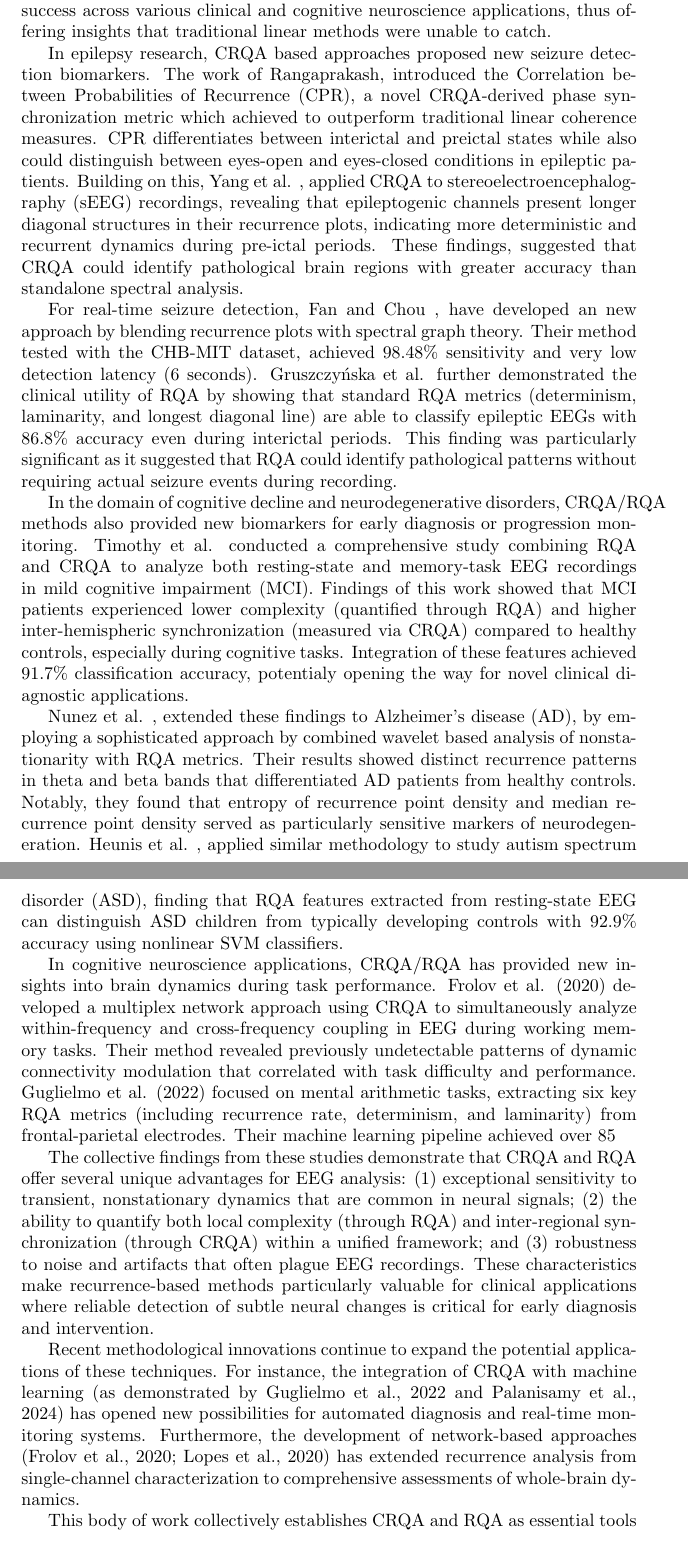
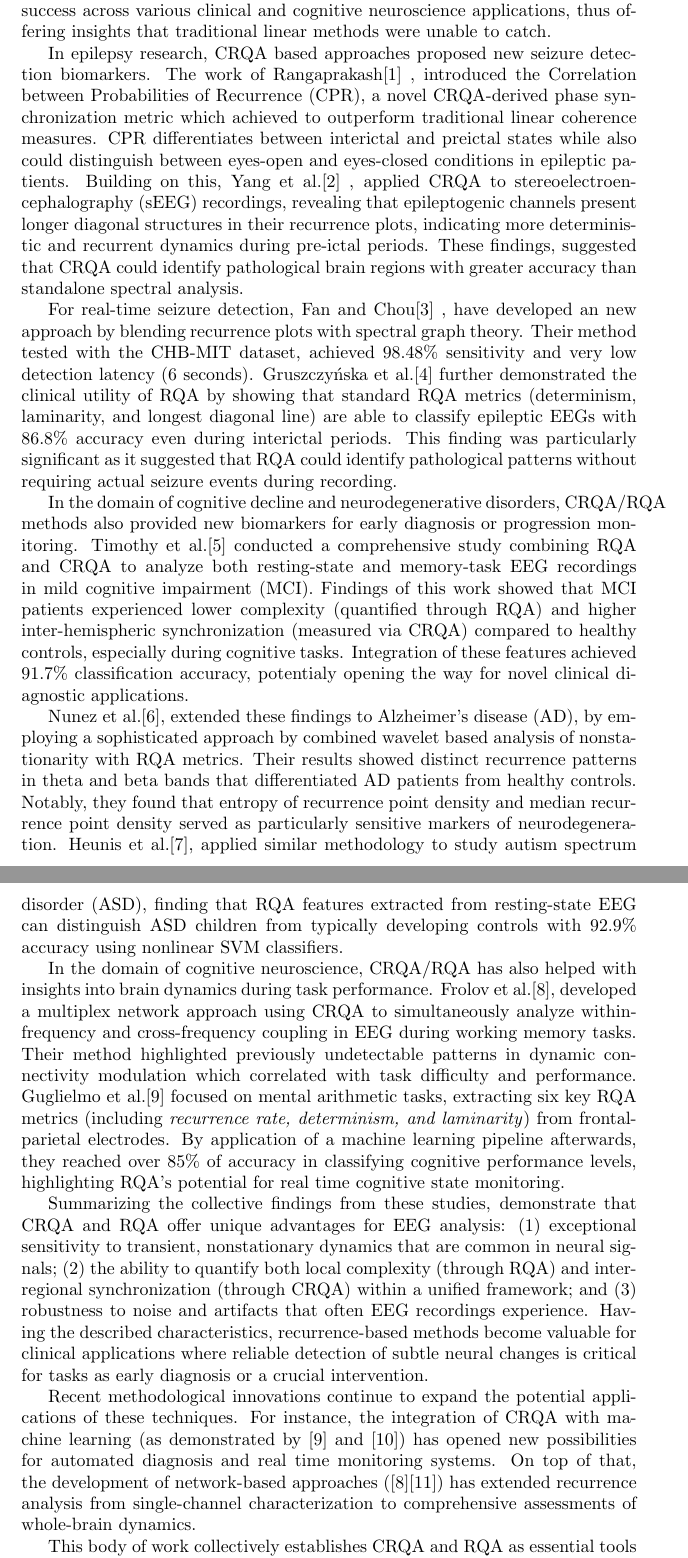
Before and after one commit to NikosMouzakitis/writing, a LaTeX document (summarization/main.tex): two parts of pages 1 and 2 of 5 before the commit and two parts of pages 1 and 2 of 4 after it, joined at a grey line, cut so that both start at the same text. Compiled offline with pdfLaTeX.

Commit message:
2nd draft summarization
Signed-off-by: NikosMouzakitis <mzktsn@gmail.com>

```diff
--- a/summarization/main.tex
+++ b/summarization/main.tex
@@ -16,19 +16,19 @@
 		neuroscience applications, thus offering insights that traditional linear methods were unable to catch.
 
 		In epilepsy research, CRQA based approaches proposed new seizure detection biomarkers.
-		The work of Rangaprakash, introduced the Correlation between Probabilities of Recurrence (CPR),
+		The work of Rangaprakash\cite{rangaprakash2014} , introduced the Correlation between Probabilities of Recurrence (CPR),
 		a novel CRQA-derived phase synchronization metric which achieved to outperform traditional linear coherence measures.
 		CPR differentiates between interictal and preictal states while also could distinguish between eyes-open and eyes-closed
 		conditions in epileptic patients.
-		Building on this, Yang et al. , applied CRQA to stereoelectroencephalography (sEEG) recordings,
+		Building on this, Yang et al.\cite{yang2019dynamical} , applied CRQA to stereoelectroencephalography (sEEG) recordings,
 		revealing that epileptogenic channels present longer diagonal structures in their recurrence plots,
 		indicating more deterministic and recurrent dynamics during pre-ictal periods.
 		These findings, suggested that CRQA could identify pathological brain regions with greater
 		accuracy than standalone spectral analysis.
 
-		For real-time seizure detection, Fan and Chou , have developed an new approach by blending recurrence plots with spectral graph theory.
+		For real-time seizure detection, Fan and Chou\cite{fan2019detecting} , have developed an new approach by blending recurrence plots with spectral graph theory.
 		Their method tested with the CHB-MIT dataset, achieved  98.48\% sensitivity and very low detection latency (6 seconds).
-		Gruszczyńska et al. further demonstrated the clinical utility of RQA by showing that standard
+		Gruszczyńska et al.\cite{gruszczynska2019} further demonstrated the clinical utility of RQA by showing that standard
 		RQA metrics (determinism, laminarity, and longest diagonal line) are able to classify epileptic EEGs with 86.8\%
 		accuracy even during interictal periods.
 		This finding was particularly significant as it suggested that RQA could identify pathological patterns
@@ -36,7 +36,7 @@
 
 		In the domain of cognitive decline and neurodegenerative disorders,
 		CRQA/RQA methods also provided new biomarkers for early diagnosis or progression monitoring.
-		Timothy et al. conducted a comprehensive study combining RQA and CRQA to analyze both
+		Timothy et al.\cite{timothy2017classification} conducted a comprehensive study combining RQA and CRQA to analyze both
 		resting-state and memory-task EEG recordings in mild cognitive impairment (MCI).
 		Findings of this work showed that MCI patients experienced lower complexity (quantified through RQA)
 		and higher inter-hemispheric synchronization (measured via CRQA) compared to healthy controls, especially
@@ -44,23 +44,44 @@
 		Integration of these features achieved 91.7\% classification accuracy,
 		potentialy opening the way for novel clinical diagnostic applications.
 
-		Nunez et al. , extended these findings to Alzheimer's disease (AD), by employing a
+		Nunez et al.\cite{nunez2020characterization}, extended these findings to Alzheimer's disease (AD), by employing a
 		sophisticated approach by combined wavelet based analysis of nonstationarity
 		with RQA metrics. Their results showed distinct recurrence patterns in theta
 		and beta bands that differentiated AD patients from healthy controls.
 		Notably, they found that entropy of recurrence point density and median recurrence point density served
-		as particularly sensitive markers of neurodegeneration. Heunis et al. , applied similar methodology to study autism spectrum disorder (ASD),
+		as particularly sensitive markers of neurodegeneration. Heunis et al.\cite{heunis2018}, applied similar methodology to study autism spectrum disorder (ASD),
 		finding that RQA features extracted from resting-state EEG can distinguish ASD children
 		from typically developing controls with 92.9\% accuracy using nonlinear SVM classifiers.
 
-		In cognitive neuroscience applications, CRQA/RQA has provided new insights into brain dynamics during task performance. Frolov et al. (2020) developed a multiplex network approach using CRQA to simultaneously analyze within-frequency and cross-frequency coupling in EEG during working memory tasks. Their method revealed previously undetectable patterns of dynamic connectivity modulation that correlated with task difficulty and performance. Guglielmo et al. (2022) focused on mental arithmetic tasks, extracting six key RQA metrics (including recurrence rate, determinism, and laminarity) from frontal-parietal electrodes. Their machine learning pipeline achieved over 85% accuracy in classifying cognitive performance levels, highlighting RQA's potential for real-time cognitive state monitoring.
+		In the domain of cognitive neuroscience, CRQA/RQA has also helped with insights into brain dynamics
+		during task performance. Frolov et al.\cite{frolov}, developed a multiplex network approach using
+		CRQA to simultaneously analyze within-frequency and cross-frequency coupling in
+		EEG during working memory tasks. Their method highlighted previously undetectable
+		patterns in dynamic connectivity modulation which correlated with task difficulty and performance.
+		Guglielmo et al.\cite{guglielmo} focused on mental arithmetic tasks,
+		extracting six key RQA metrics (including \textit{recurrence rate, determinism, and laminarity})
+		from frontal-parietal electrodes. By application of a machine learning pipeline afterwards, they reached over 85\% of accuracy
+		in classifying cognitive performance levels, highlighting RQA's potential for real time
+		cognitive state monitoring.
 
-		The collective findings from these studies demonstrate that CRQA and RQA offer several unique advantages for EEG analysis: (1) exceptional sensitivity to transient, nonstationary dynamics that are common in neural signals; (2) the ability to quantify both local complexity (through RQA) and inter-regional synchronization (through CRQA) within a unified framework; and (3) robustness to noise and artifacts that often plague EEG recordings. These characteristics make recurrence-based methods particularly valuable for clinical applications where reliable detection of subtle neural changes is critical for early diagnosis and intervention.
+		Summarizing the collective findings from these studies, demonstrate that CRQA and RQA offer unique advantages
+		for EEG analysis: (1) exceptional sensitivity to transient, nonstationary dynamics that are common in neural signals;
+		(2) the ability to quantify both local complexity (through RQA) and inter-regional synchronization (through CRQA) within a unified framework;
+		and (3) robustness to noise and artifacts that often EEG recordings experience. Having the described characteristics, recurrence-based methods
+		become valuable for clinical applications where reliable detection of
+		subtle neural changes is critical for tasks as early diagnosis or a crucial intervention.
 
-		Recent methodological innovations continue to expand the potential applications of these techniques. For instance, the integration of CRQA with machine learning (as demonstrated by Guglielmo et al., 2022 and Palanisamy et al., 2024) has opened new possibilities for automated diagnosis and real-time monitoring systems. Furthermore, the development of network-based approaches (Frolov et al., 2020; Lopes et al., 2020) has extended recurrence analysis from single-channel characterization to comprehensive assessments of whole-brain dynamics.
+		Recent methodological innovations continue to expand the potential applications of these techniques.
+		For instance, the integration of CRQA with machine learning (as demonstrated by \cite{guglielmo} and \cite{palanisamy2024})
+		has opened new possibilities for automated diagnosis and real time monitoring systems. On top of that,
+		the development of network-based approaches (\cite{frolov}\cite{lopes})
+		has extended recurrence analysis from single-channel characterization to comprehensive assessments of whole-brain dynamics.
 
-		This body of work collectively establishes CRQA and RQA as essential tools in modern EEG analysis, with proven applications ranging from epilepsy monitoring to cognitive assessment and neurodegenerative disease diagnosis. The consistent success across diverse clinical and experimental paradigms suggests these methods will play an increasingly important role in both research and clinical practice as the field moves toward more sophisticated analyses of brain dynamics.
-
+		This body of work collectively establishes CRQA and RQA as essential tools in modern EEG analysis,
+		with proven applications ranging from epilepsy monitoring to cognitive assessment and neurodegenerative
+		disease diagnosis. The consistent success across diverse clinical and experimental paradigms suggests
+		these methods will play an increasingly important role in both research and clinical practice as the field
+		moves toward more sophisticated analyses of brain dynamics.
 
 	\newpage
 
```
Also changed, not shown: summarization/main.bbl, summarization/main.pdf, 2 other files.
